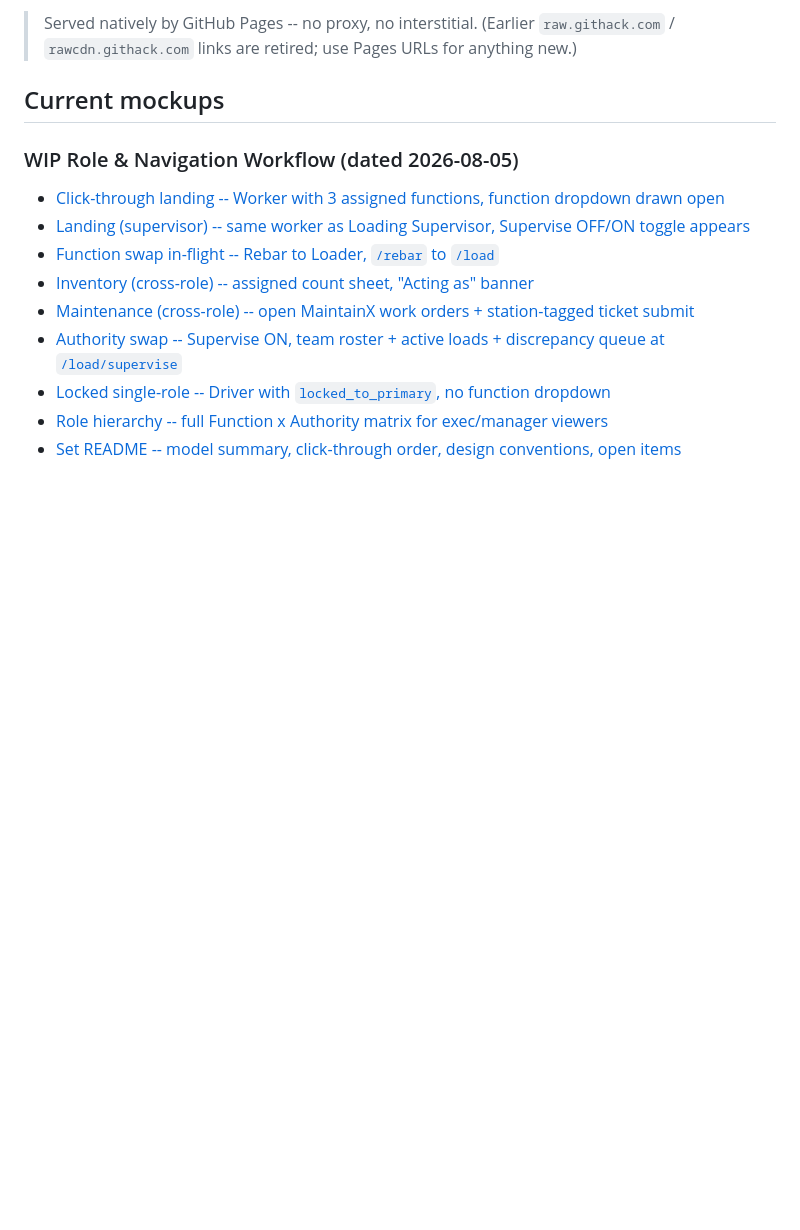
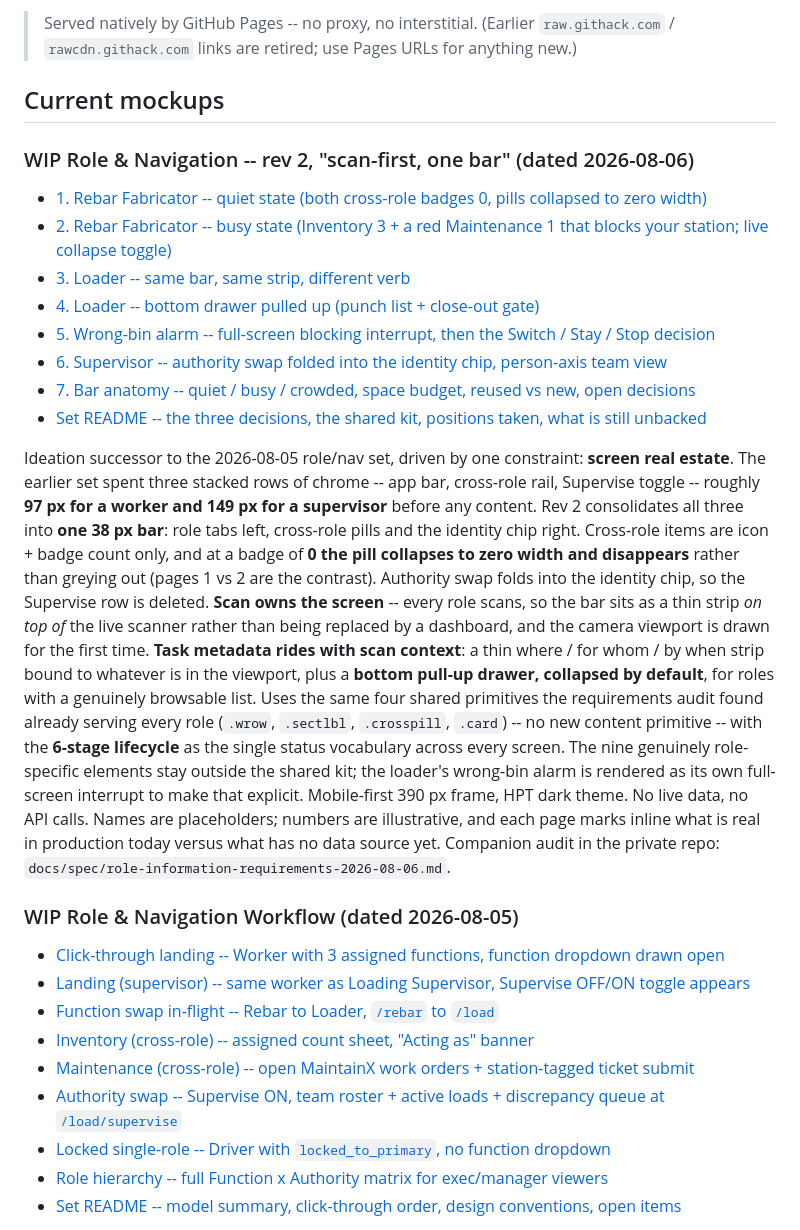
Before and after one commit to houstonposttension/hpt-mockup-previews, a Markdown page: README.md, the part around the change. GitHub-like rendering; blank space fills up the shorter version.

Commit message:
Add role-nav rev 2 (scan-first, one bar) section

```diff
--- a/README.md
+++ b/README.md
@@ -11,6 +11,36 @@ Prefix any file path with `https://houstonposttension.github.io/hpt-mockup-previ
 > Served natively by GitHub Pages -- no proxy, no interstitial. (Earlier `raw.githack.com` / `rawcdn.githack.com` links are retired; use Pages URLs for anything new.)
 
 ## Current mockups
+
+### WIP Role & Navigation -- rev 2, "scan-first, one bar" (dated 2026-08-06)
+
+- [1. Rebar Fabricator -- quiet state (both cross-role badges 0, pills collapsed to zero width)](https://houstonposttension.github.io/hpt-mockup-previews/role-navigation-scanfirst-2026-08-06/index.html)
+- [2. Rebar Fabricator -- busy state (Inventory 3 + a red Maintenance 1 that blocks your station; live collapse toggle)](https://houstonposttension.github.io/hpt-mockup-previews/role-navigation-scanfirst-2026-08-06/rebar-busy.html)
+- [3. Loader -- same bar, same strip, different verb](https://houstonposttension.github.io/hpt-mockup-previews/role-navigation-scanfirst-2026-08-06/loader.html)
+- [4. Loader -- bottom drawer pulled up (punch list + close-out gate)](https://houstonposttension.github.io/hpt-mockup-previews/role-navigation-scanfirst-2026-08-06/loader-drawer.html)
+- [5. Wrong-bin alarm -- full-screen blocking interrupt, then the Switch / Stay / Stop decision](https://houstonposttension.github.io/hpt-mockup-previews/role-navigation-scanfirst-2026-08-06/loader-alarm.html)
+- [6. Supervisor -- authority swap folded into the identity chip, person-axis team view](https://houstonposttension.github.io/hpt-mockup-previews/role-navigation-scanfirst-2026-08-06/supervisor.html)
+- [7. Bar anatomy -- quiet / busy / crowded, space budget, reused vs new, open decisions](https://houstonposttension.github.io/hpt-mockup-previews/role-navigation-scanfirst-2026-08-06/bar-anatomy.html)
+- [Set README -- the three decisions, the shared kit, positions taken, what is still unbacked](https://houstonposttension.github.io/hpt-mockup-previews/role-navigation-scanfirst-2026-08-06/README.md)
+
+Ideation successor to the 2026-08-05 role/nav set, driven by one constraint: **screen real estate**.
+The earlier set spent three stacked rows of chrome -- app bar, cross-role rail, Supervise toggle --
+roughly **97 px for a worker and 149 px for a supervisor** before any content. Rev 2 consolidates all
+three into **one 38 px bar**: role tabs left, cross-role pills and the identity chip right. Cross-role
+items are icon + badge count only, and at a badge of **0 the pill collapses to zero width and
+disappears** rather than greying out (pages 1 vs 2 are the contrast). Authority swap folds into the
+identity chip, so the Supervise row is deleted. **Scan owns the screen** -- every role scans, so the bar
+sits as a thin strip *on top of* the live scanner rather than being replaced by a dashboard, and the
+camera viewport is drawn for the first time. **Task metadata rides with scan context**: a thin
+where / for whom / by when strip bound to whatever is in the viewport, plus a **bottom pull-up drawer,
+collapsed by default**, for roles with a genuinely browsable list. Uses the same four shared primitives
+the requirements audit found already serving every role (`.wrow`, `.sectlbl`, `.crosspill`, `.card`) --
+no new content primitive -- with the **6-stage lifecycle** as the single status vocabulary across every
+screen. The nine genuinely role-specific elements stay outside the shared kit; the loader's wrong-bin
+alarm is rendered as its own full-screen interrupt to make that explicit. Mobile-first 390 px frame,
+HPT dark theme. No live data, no API calls. Names are placeholders; numbers are illustrative, and each
+page marks inline what is real in production today versus what has no data source yet. Companion audit
+in the private repo: `docs/spec/role-information-requirements-2026-08-06.md`.
 
 ### WIP Role & Navigation Workflow (dated 2026-08-05)
 
```
